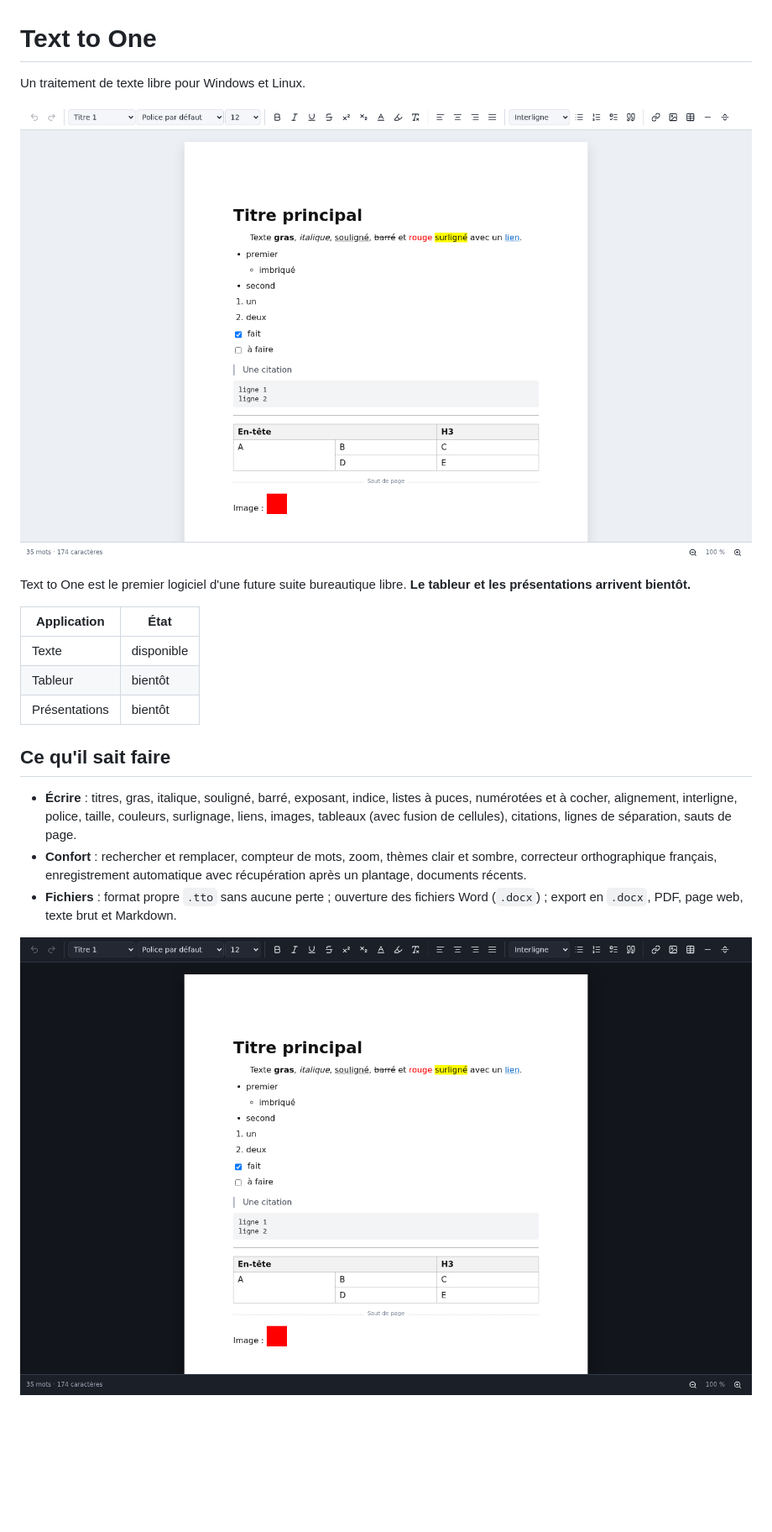
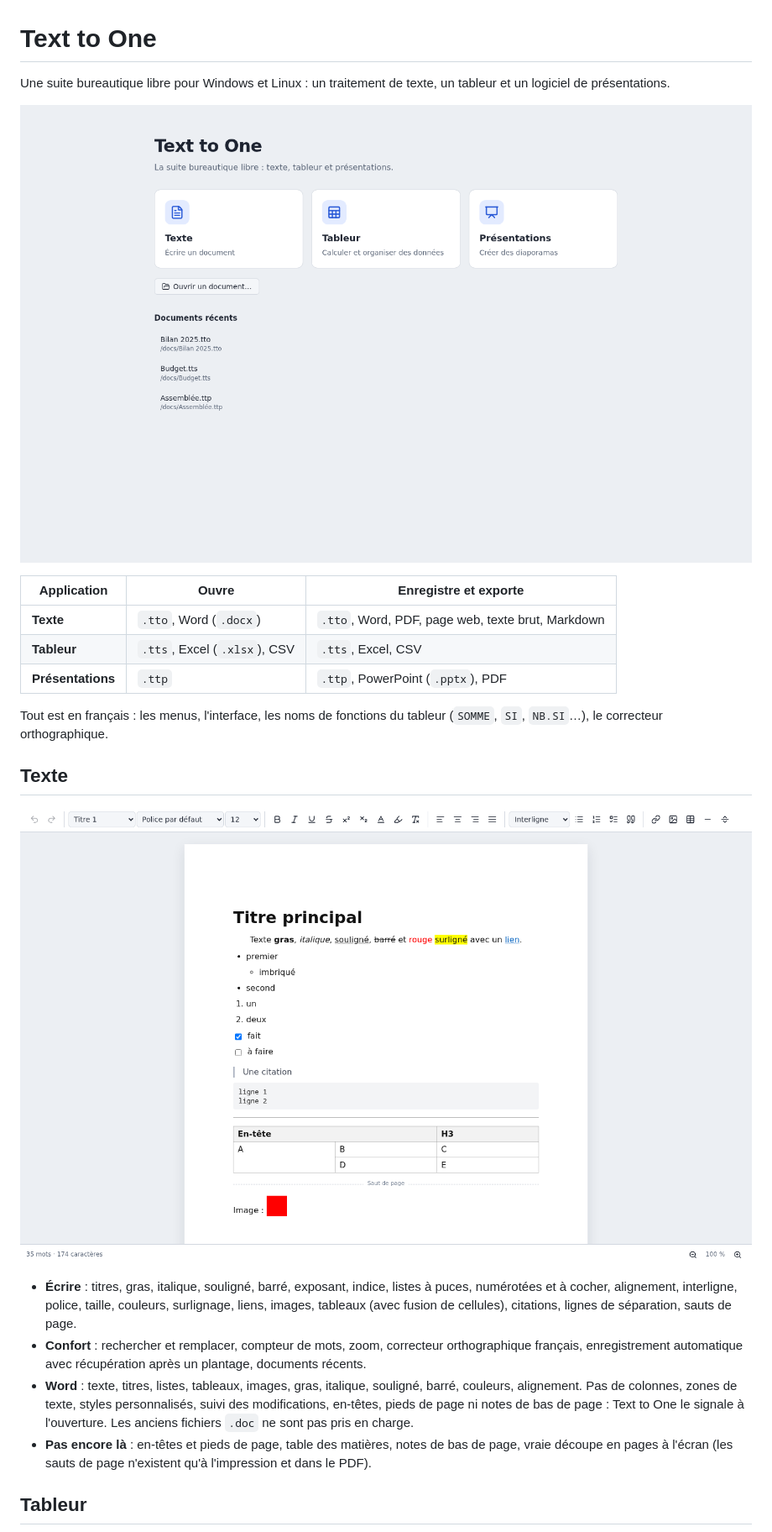
Before and after one commit to ManBoyx/text-to-one, a Markdown page: README.md, the part around the change printed below. Shown: that part at 84% size. Drawn GitHub-style; pictures changed too: docs/captures/accueil-light.png; blank space fills up the shorter version.

```diff
--- a/README.md
+++ b/README.md
@@ -1,23 +1,25 @@
 # Text to One
 
-Un traitement de texte libre pour Windows et Linux.
+Une suite bureautique libre pour Windows et Linux : un traitement de texte, un tableur et un logiciel de présentations.
 
-![Text to One, thème clair](docs/captures/editeur-light.png)
+![Écran d'accueil de Text to One](docs/captures/accueil-light.png)
 
-Text to One est le premier logiciel d'une future suite bureautique libre.
-**Le tableur et les présentations arrivent bientôt.**
+| Application | Ouvre | Enregistre et exporte |
+| --- | --- | --- |
+| **Texte** | `.tto`, Word (`.docx`) | `.tto`, Word, PDF, page web, texte brut, Markdown |
+| **Tableur** | `.tts`, Excel (`.xlsx`), CSV | `.tts`, Excel, CSV |
+| **Présentations** | `.ttp` | `.ttp`, PowerPoint (`.pptx`), PDF |
 
-| Application | État |
-| --- | --- |
-| Texte | disponible |
-| Tableur | bientôt |
-| Présentations | bientôt |
+Tout est en français : les menus, l'interface, les noms de fonctions du tableur (`SOMME`, `SI`, `NB.SI`…), le correcteur orthographique.
 
-## Ce qu'il sait faire
+## Texte
+
+![Le traitement de texte](docs/captures/editeur-light.png)
 
 - **Écrire** : titres, gras, italique, souligné, barré, exposant, indice, listes à puces, numérotées et à cocher, alignement, interligne, police, taille, couleurs, surlignage, liens, images, tableaux (avec fusion de cellules), citations, lignes de séparation, sauts de page.
-- **Confort** : rechercher et remplacer, compteur de mots, zoom, thèmes clair et sombre, correcteur orthographique français, enregistrement automatique avec récupération après un plantage, documents récents.
-- **Fichiers** : format propre `.tto` sans aucune perte ; ouverture des fichiers Word (`.docx`) ; export en `.docx`, PDF, page web, texte brut et Markdown.
+- **Confort** : rechercher et remplacer, compteur de mots, zoom, correcteur orthographique français, enregistrement automatique avec récupération après un plantage, documents récents.
+- **Word** : texte, titres, listes, tableaux, images, gras, italique, souligné, barré, couleurs, alignement. Pas de colonnes, zones de texte, styles personnalisés, suivi des modifications, en-têtes, pieds de page ni notes de bas de page : Text to One le signale à l'ouverture. Les anciens fichiers `.doc` ne sont pas pris en charge.
+- **Pas encore là** : en-têtes et pieds de page, table des matières, notes de bas de page, vraie découpe en pages à l'écran (les sauts de page n'existent qu'à l'impression et dans le PDF).
 
-![Text to One, thème sombre](docs/captures/editeur-dark.png)
+## Tableur
 
```
Also changed, not shown: other parts of README.md (+18 -6 lines), docs/captures/accueil-dark.png, docs/captures/presentation-dark.png (added), docs/captures/presentation-light.png (added), docs/captures/tableur-dark.png (added), docs/captures/tableur-light.png (added), 5 other files.
